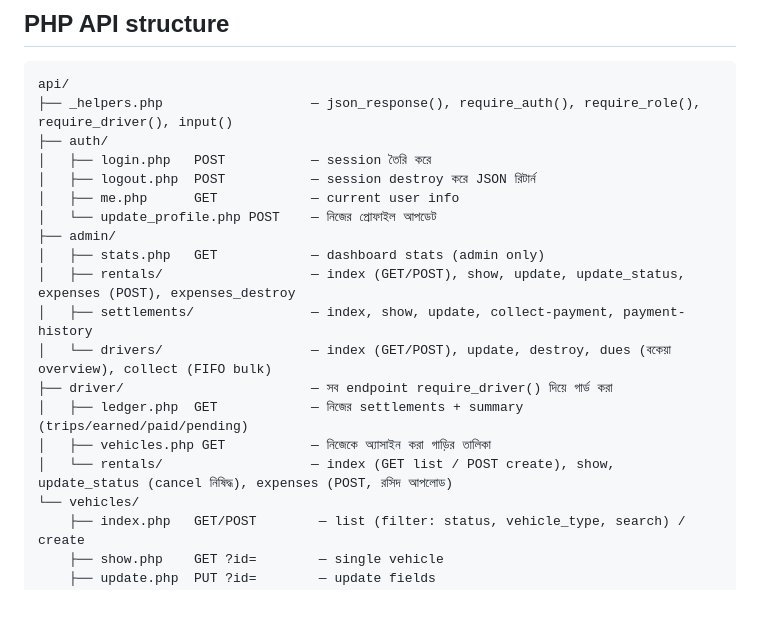
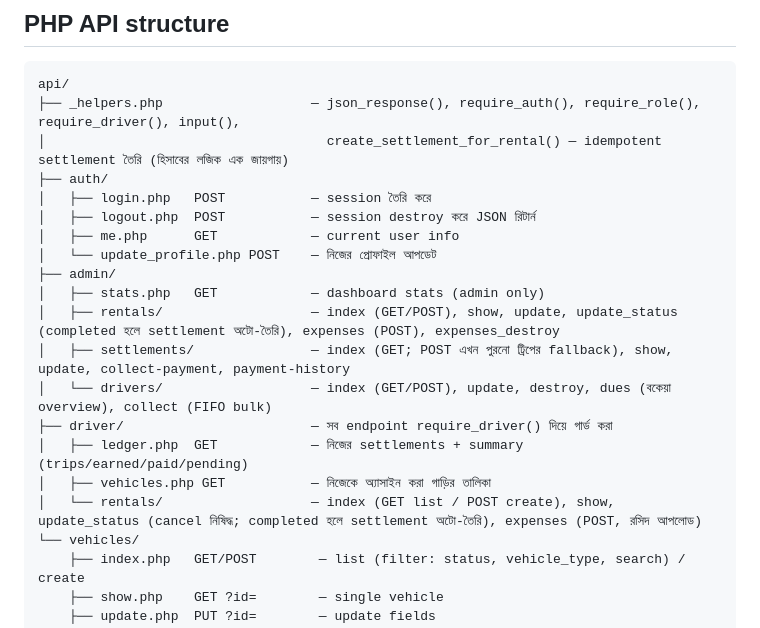
Before and after one commit to rzzisan/rentacar, a Markdown page: CLAUDE.md, the part around the change. Rendered like a GitHub page; blank space fills up the shorter version.

Commit message:
Update CLAUDE.md: auto-settlement on trip completion
Co-Authored-By: Claude Fable 5 <noreply@anthropic.com>

````diff
--- a/CLAUDE.md
+++ b/CLAUDE.md
@@ -93,7 +93,8 @@ customer: dashboard, vehicles, bookings, invoices, profile
 
 ```
 api/
-├── _helpers.php                   — json_response(), require_auth(), require_role(), require_driver(), input()
+├── _helpers.php                   — json_response(), require_auth(), require_role(), require_driver(), input(),
+│                                    create_settlement_for_rental() — idempotent settlement তৈরি (হিসাবের লজিক এক জায়গায়)
 ├── auth/
 │   ├── login.php   POST           — session তৈরি করে
 │   ├── logout.php  POST           — session destroy করে JSON রিটার্ন
@@ -101,13 +102,13 @@ api/
 │   └── update_profile.php POST    — নিজের প্রোফাইল আপডেট
 ├── admin/
 │   ├── stats.php   GET            — dashboard stats (admin only)
-│   ├── rentals/                   — index (GET/POST), show, update, update_status, expenses (POST), expenses_destroy
-│   ├── settlements/               — index, show, update, collect-payment, payment-history
+│   ├── rentals/                   — index (GET/POST), show, update, update_status (completed হলে settlement অটো-তৈরি), expenses (POST), expenses_destroy
+│   ├── settlements/               — index (GET; POST এখন পুরনো ট্রিপের fallback), show, update, collect-payment, payment-history
 │   └── drivers/                   — index (GET/POST), update, destroy, dues (বকেয়া overview), collect (FIFO bulk)
 ├── driver/                        — সব endpoint require_driver() দিয়ে গার্ড করা
 │   ├── ledger.php  GET            — নিজের settlements + summary (trips/earned/paid/pending)
 │   ├── vehicles.php GET           — নিজেকে অ্যাসাইন করা গাড়ির তালিকা
-│   └── rentals/                   — index (GET list / POST create), show, update_status (cancel নিষিদ্ধ), expenses (POST, রসিদ আপলোড)
+│   └── rentals/                   — index (GET list / POST create), show, update_status (cancel নিষিদ্ধ; completed হলে settlement অটো-তৈরি), expenses (POST, রসিদ আপলোড)
 └── vehicles/
     ├── index.php   GET/POST        — list (filter: status, vehicle_type, search) / create
     ├── show.php    GET ?id=        — single vehicle
````
